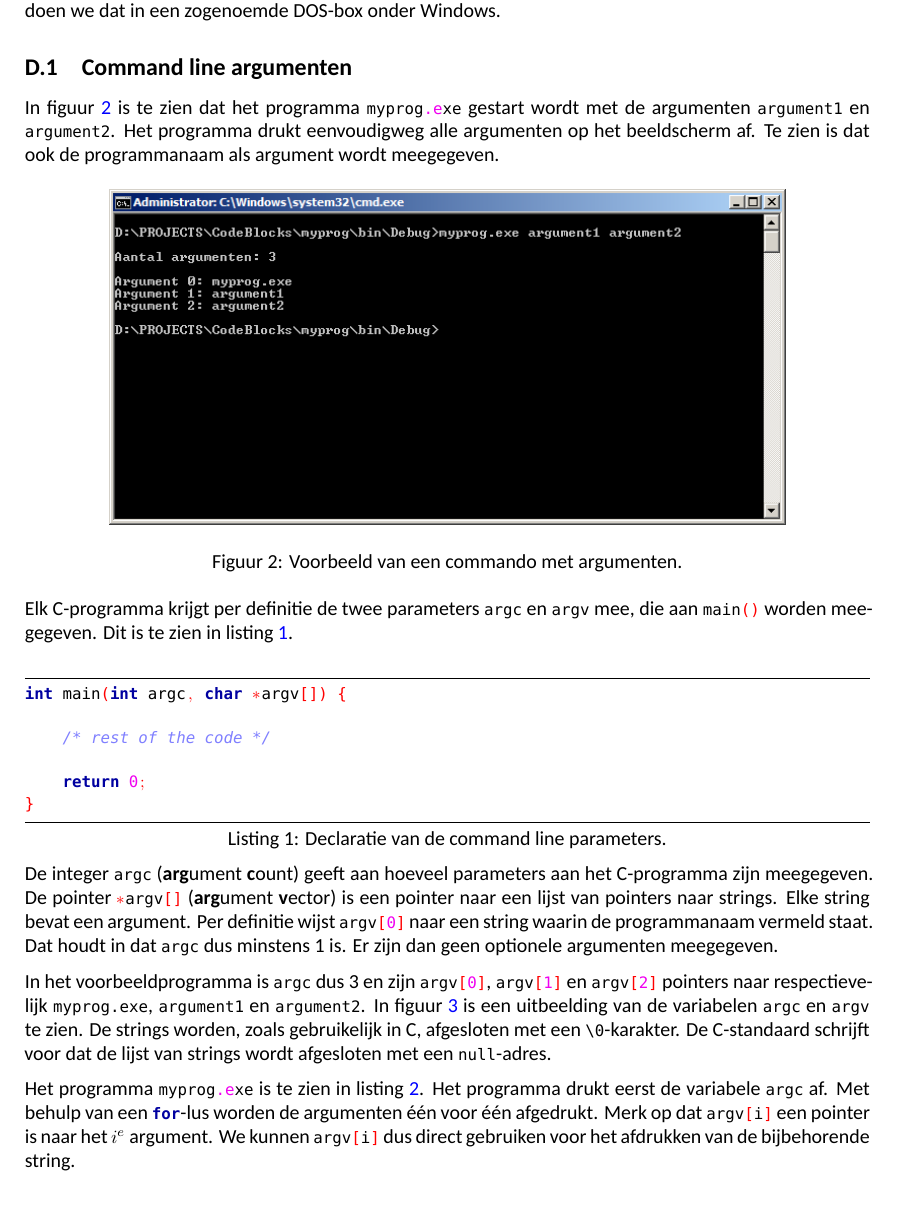
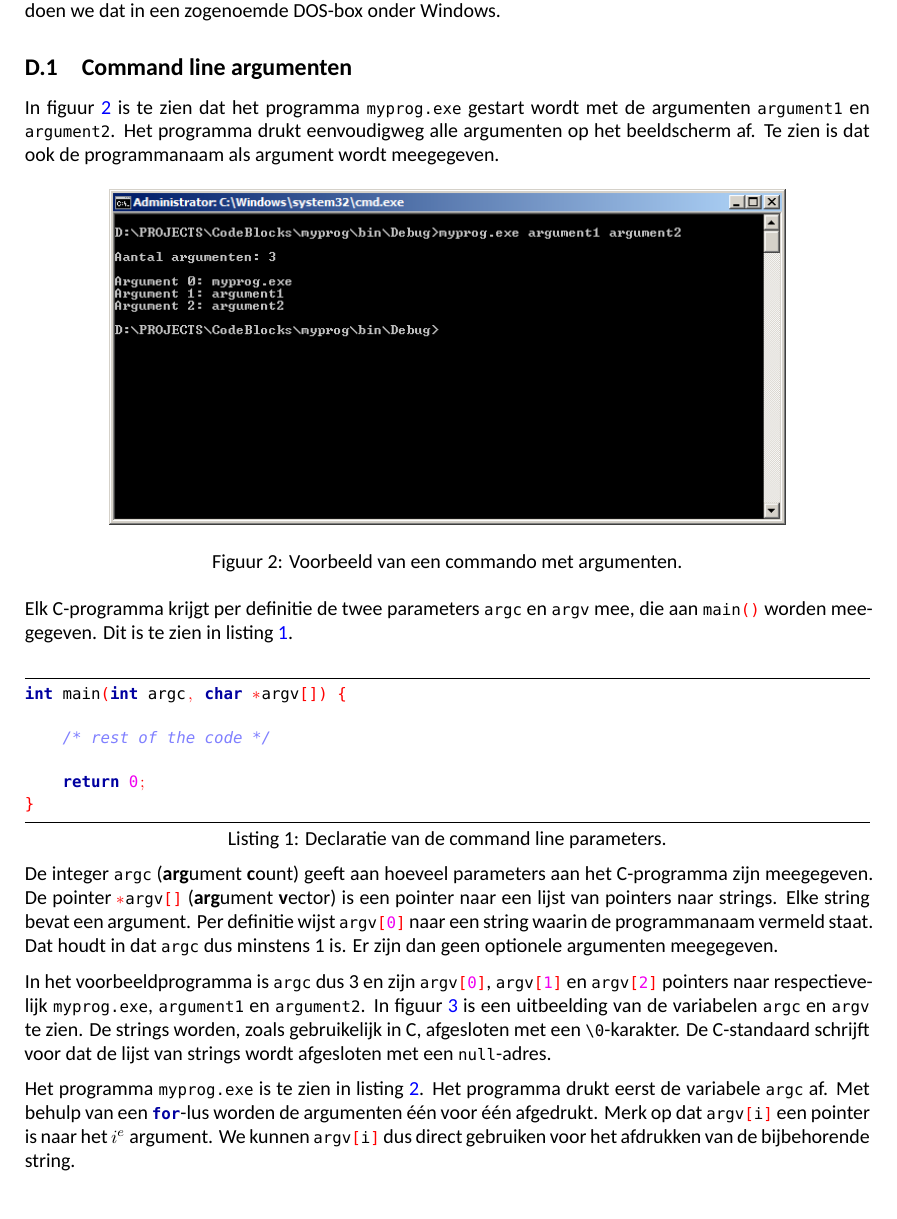
Before and after one commit to jesseopdenbrouw/gesprg, a LaTeX document (GESPRG_practicumdocument.tex): part of page 49 of 54, cut so that both start at the same text. Compiled offline with XeLaTeX; a missing font is replaced by an installed copy or a similar font.

Commit message:
coloring problem \lstinline

```diff
--- a/GESPRG_practicumdocument.tex
+++ b/GESPRG_practicumdocument.tex
@@ -3319,7 +3319,7 @@ char *p = NULL;
 In besturingssystemen die C ondersteunen zoals Windows, Linux en Mac OS X, is het mogelijk om een C-programma \textsl{command line argumenten} mee te geven en bestanden te manipuleren. In dit document doen we dat in een zogenoemde DOS-box onder Windows.
 
 \subsection{Command line argumenten}
-In figuur~\ref{fig:vbarg} is te zien dat het programma \lstinline|myprog.exe| gestart wordt met de argumenten \lstinline[literate=]|argument1| en \lstinline[literate=]|argument2|. Het programma drukt eenvoudigweg alle argumenten op het beeldscherm af. Te zien is dat ook de programmanaam als argument wordt meegegeven.
+In figuur~\ref{fig:vbarg} is te zien dat het programma \lstinline[literate=]|myprog.exe| gestart wordt met de argumenten \lstinline[literate=]|argument1| en \lstinline[literate=]|argument2|. Het programma drukt eenvoudigweg alle argumenten op het beeldscherm af. Te zien is dat ook de programmanaam als argument wordt meegegeven.
 
 \begin{figure}[!ht]
 	\centering
@@ -3384,7 +3384,7 @@ In het voorbeeldprogramma is \lstinline|argc| dus 3 en zijn \lstinline|argv[0]|,
 \end{figure}
 
 
-Het programma \lstinline|myprog.exe| is te zien in listing~\ref{cod:myprogexe}. Het programma drukt eerst de variabele \lstinline|argc| af. Met behulp van een \lstinline|for|-lus worden de argumenten \'e\'en voor \'e\'en afgedrukt. Merk op dat \lstinline|argv[i]| een pointer is naar het $i^e$ argument. We kunnen \lstinline|argv[i]| dus direct gebruiken voor het afdrukken van de bijbehorende string.
+Het programma \lstinline[literate=]|myprog.exe| is te zien in listing~\ref{cod:myprogexe}. Het programma drukt eerst de variabele \lstinline|argc| af. Met behulp van een \lstinline|for|-lus worden de argumenten \'e\'en voor \'e\'en afgedrukt. Merk op dat \lstinline|argv[i]| een pointer is naar het $i^e$ argument. We kunnen \lstinline|argv[i]| dus direct gebruiken voor het afdrukken van de bijbehorende string.
 
 \begin{figure}[H]
 \begin{lstlisting}[caption=Het programma myprog.exe.,label=cod:myprogexe]
```
Also changed, not shown: GESPRG_practicumdocument.pdf.
